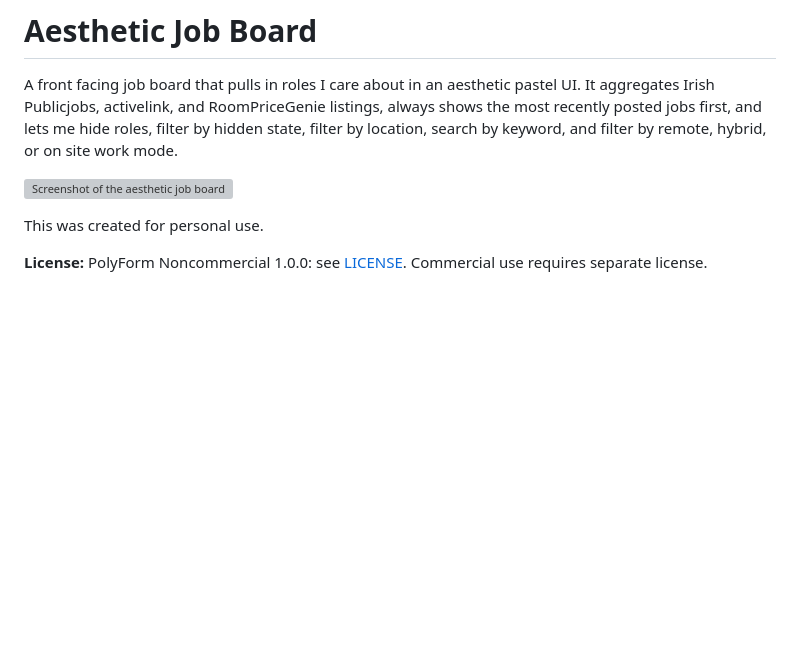
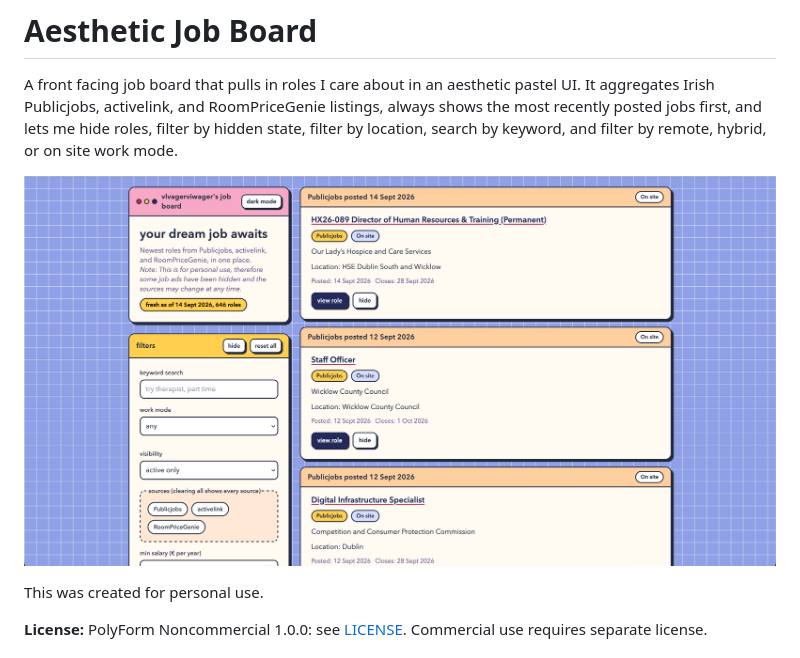
Before and after one commit to vlvagerviwager/aesthetic-job-board, a Markdown page: README.md, the part around the change. Drawn GitHub-style; pictures changed too: docs/site.png (added); blank space fills up the shorter version; grey boxes are pictures that could not be loaded.

Commit message:
chore: replace screenshot with site.png

```diff
--- a/README.md
+++ b/README.md
@@ -2,7 +2,7 @@
 
 A front facing job board that pulls in roles I care about in an aesthetic pastel UI. It aggregates Irish Publicjobs, activelink, and RoomPriceGenie listings, always shows the most recently posted jobs first, and lets me hide roles, filter by hidden state, filter by location, search by keyword, and filter by remote, hybrid, or on site work mode.
 
-![Screenshot of the aesthetic job board](docs/aesthetic-job-board.webp)
+![Screenshot of the aesthetic job board](./docs/site.png)
 
 This was created for personal use.
 
```
Also changed, not shown: 1 other file.
